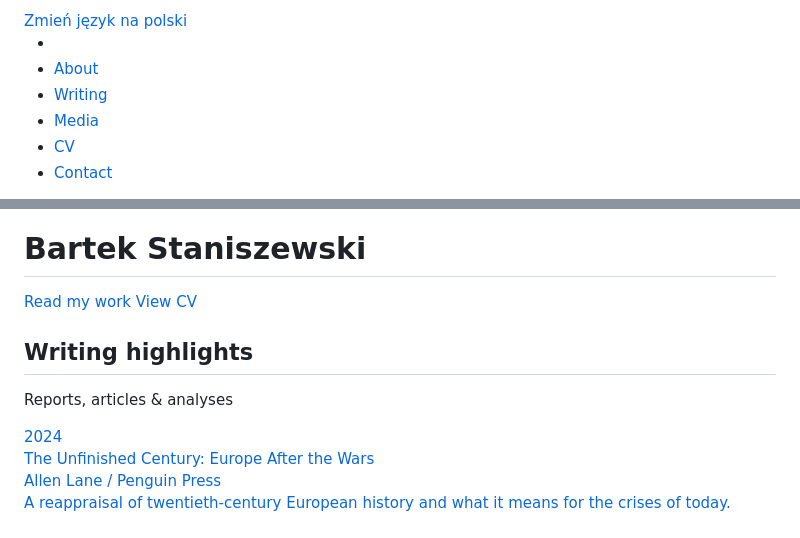
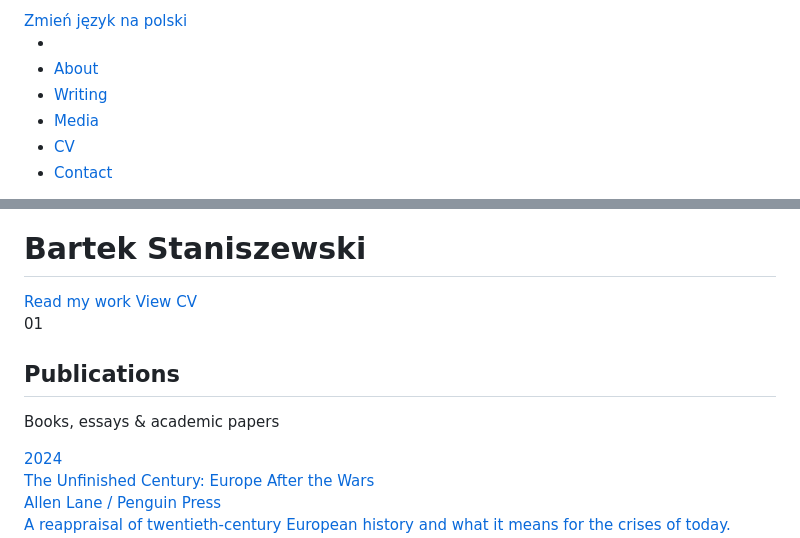
Before and after one commit to George-Berkeley/staniszewski, a Markdown page: README.md, 2 parts joined by grey strips. GitHub-like rendering.

```diff
--- a/README.md
+++ b/README.md
@@ -183,7 +183,7 @@ min-height: auto;
 }
      .hero-name {
       position: absolute;
-      bottom: calc(2rem - 1px)
+      bottom: 2rem;
       left: 2rem;
       z-index: 1;
       font-family: var(--serif);
@@ -570,10 +570,10 @@ min-height: auto;
 <!-- Publications -->
 <section id="publications">
   <div class="section-header reveal">
-    <div class="section-number"></div>
+    <div class="section-number">01</div>
     <div class="section-title-block">
-      <h2>Writing highlights</h2>
-      <p>Reports, articles & analyses</p>
+      <h2>Publications</h2>
+      <p>Books, essays & academic papers</p>
     </div>
   </div>
 
```
Also changed, not shown: other parts of README.md (+2 -2 lines).
